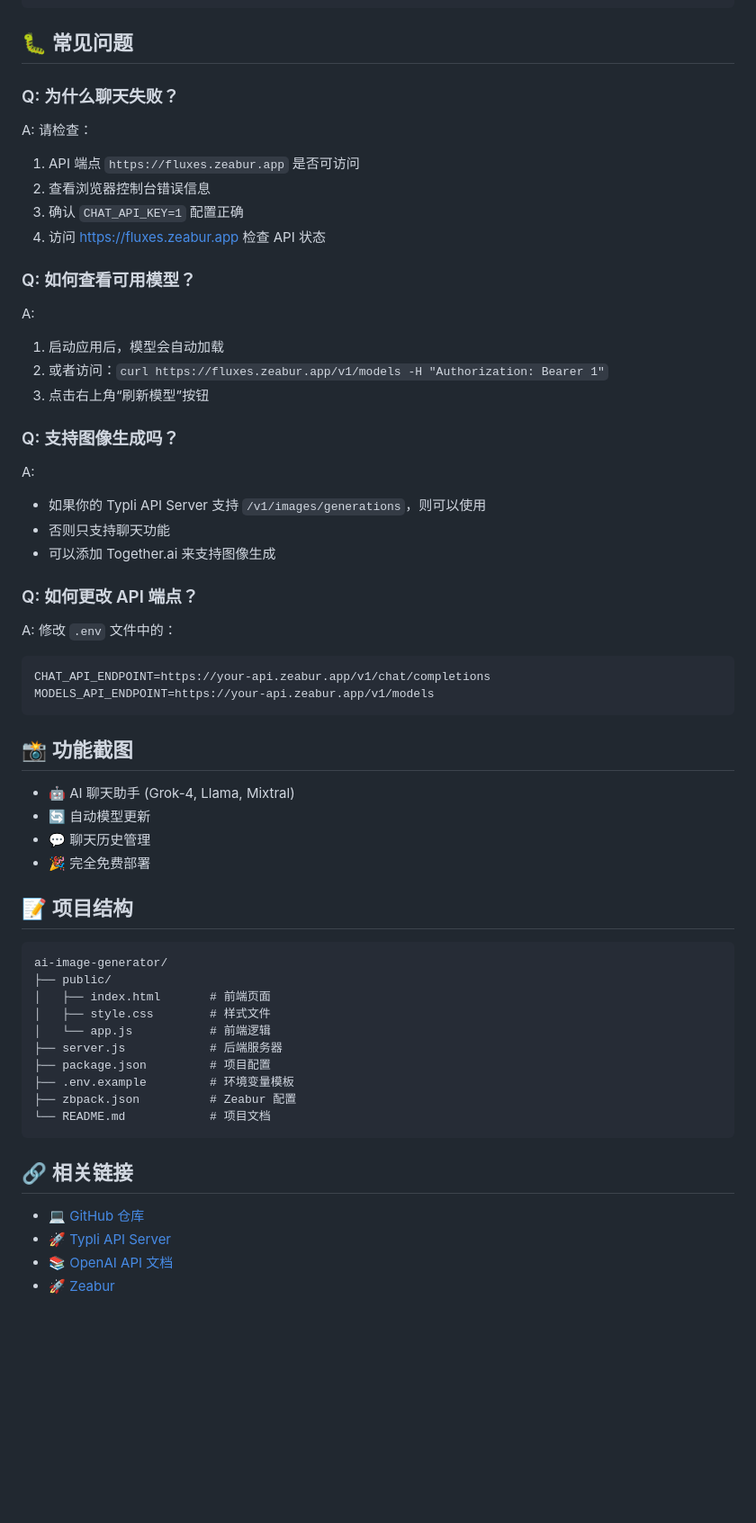
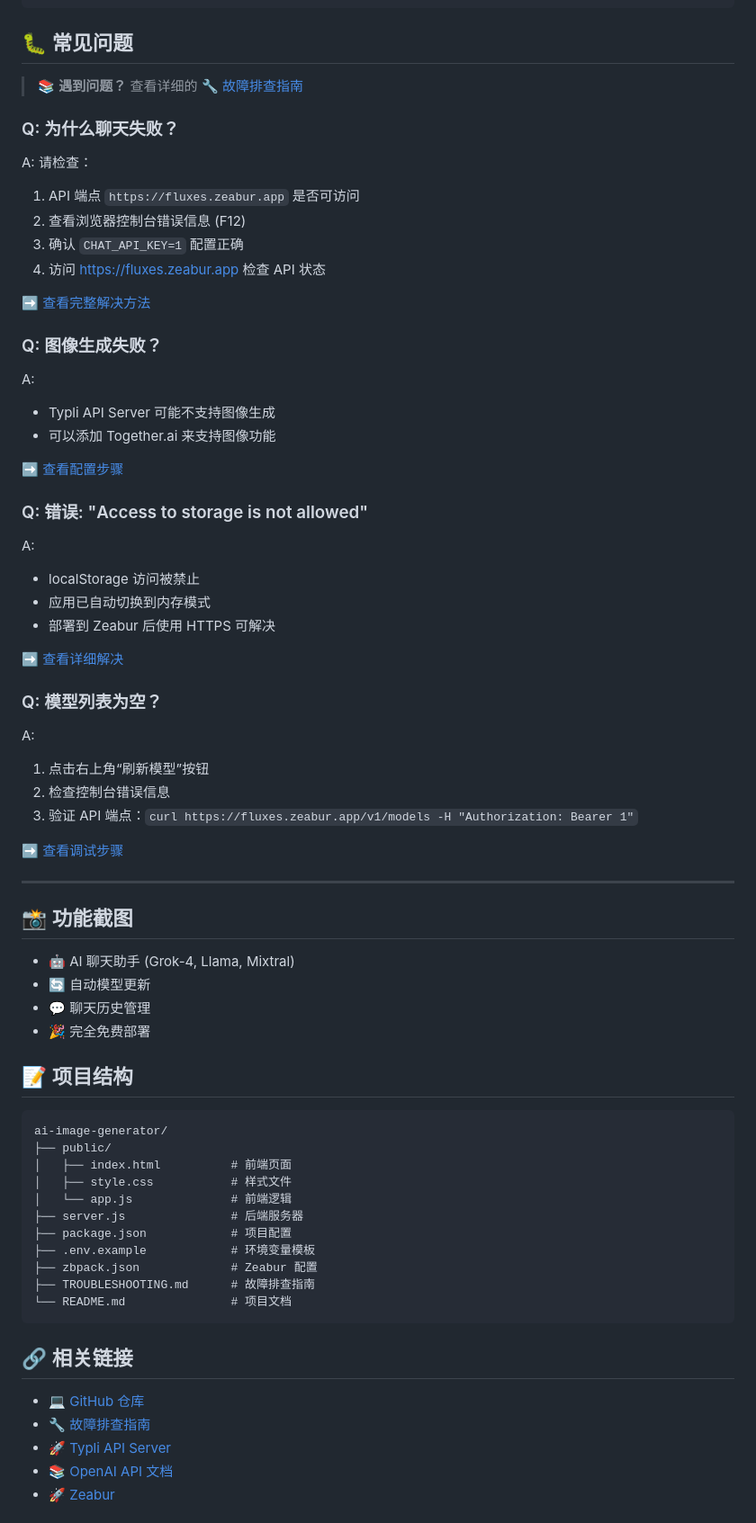
Before and after one commit to kinai9661/ai-image-generator, a Markdown page: README.md, the part around one of its changes. Shown at 90% size. Rendered like a GitHub page; blank space fills up the shorter version.

Commit message:
📝 Add troubleshooting link to README

````diff
--- a/README.md
+++ b/README.md
@@ -178,35 +178,45 @@ API_PROVIDER=groq
 
 ## 🐛 常见问题
 
+> 📚 **遇到问题？** 查看详细的 [🔧 故障排查指南](TROUBLESHOOTING.md)
+
 ### Q: 为什么聊天失败？
 
 A: 请检查：
 1. API 端点 `https://fluxes.zeabur.app` 是否可访问
-2. 查看浏览器控制台错误信息
+2. 查看浏览器控制台错误信息 (F12)
 3. 确认 `CHAT_API_KEY=1` 配置正确
 4. 访问 https://fluxes.zeabur.app 检查 API 状态
 
-### Q: 如何查看可用模型？
+➡️ [查看完整解决方法](TROUBLESHOOTING.md#1-聊天功能错误)
+
+### Q: 图像生成失败？
 
 A:
-1. 启动应用后，模型会自动加载
-2. 或者访问：`curl https://fluxes.zeabur.app/v1/models -H "Authorization: Bearer 1"`
-3. 点击右上角“刷新模型”按钮
+- Typli API Server 可能不支持图像生成
+- 可以添加 Together.ai 来支持图像功能
 
-### Q: 支持图像生成吗？
+➡️ [查看配置步骤](TROUBLESHOOTING.md#2-图像生成错误)
+
+### Q: 错误: "Access to storage is not allowed"
 
 A:
-- 如果你的 Typli API Server 支持 `/v1/images/generations`，则可以使用
-- 否则只支持聊天功能
-- 可以添加 Together.ai 来支持图像生成
+- localStorage 访问被禁止
+- 应用已自动切换到内存模式
+- 部署到 Zeabur 后使用 HTTPS 可解决
 
-### Q: 如何更改 API 端点？
+➡️ [查看详细解决](TROUBLESHOOTING.md#3-localstorage-错误)
 
-A: 修改 `.env` 文件中的：
-```env
-CHAT_API_ENDPOINT=https://your-api.zeabur.app/v1/chat/completions
-MODELS_API_ENDPOINT=https://your-api.zeabur.app/v1/models
-```
+### Q: 模型列表为空？
+
+A:
+1. 点击右上角“刷新模型”按钮
+2. 检查控制台错误信息
+3. 验证 API 端点：`curl https://fluxes.zeabur.app/v1/models -H "Authorization: Bearer 1"`
+
+➡️ [查看调试步骤](TROUBLESHOOTING.md#4-模型列表为空)
+
+---
 
 ## 📸 功能截图
 
@@ -220,19 +230,21 @@ MODELS_API_ENDPOINT=https://your-api.zeabur.app/v1/models
 ```
 ai-image-generator/
 ├── public/
-│   ├── index.html       # 前端页面
-│   ├── style.css        # 样式文件
-│   └── app.js           # 前端逻辑
-├── server.js            # 后端服务器
-├── package.json         # 项目配置
-├── .env.example         # 环境变量模板
-├── zbpack.json          # Zeabur 配置
-└── README.md            # 项目文档
+│   ├── index.html          # 前端页面
+│   ├── style.css           # 样式文件
+│   └── app.js              # 前端逻辑
+├── server.js               # 后端服务器
+├── package.json            # 项目配置
+├── .env.example            # 环境变量模板
+├── zbpack.json             # Zeabur 配置
+├── TROUBLESHOOTING.md      # 故障排查指南
+└── README.md               # 项目文档
 ```
 
 ## 🔗 相关链接
 
 - [💻 GitHub 仓库](https://github.com/kinai9661/ai-image-generator)
+- [🔧 故障排查指南](TROUBLESHOOTING.md)
 - [🚀 Typli API Server](https://fluxes.zeabur.app)
 - [📚 OpenAI API 文档](https://platform.openai.com/docs/api-reference)
 - [🚀 Zeabur](https://zeabur.com/docs)
````
Also changed, not shown: other parts of README.md (+2 -1 lines).
